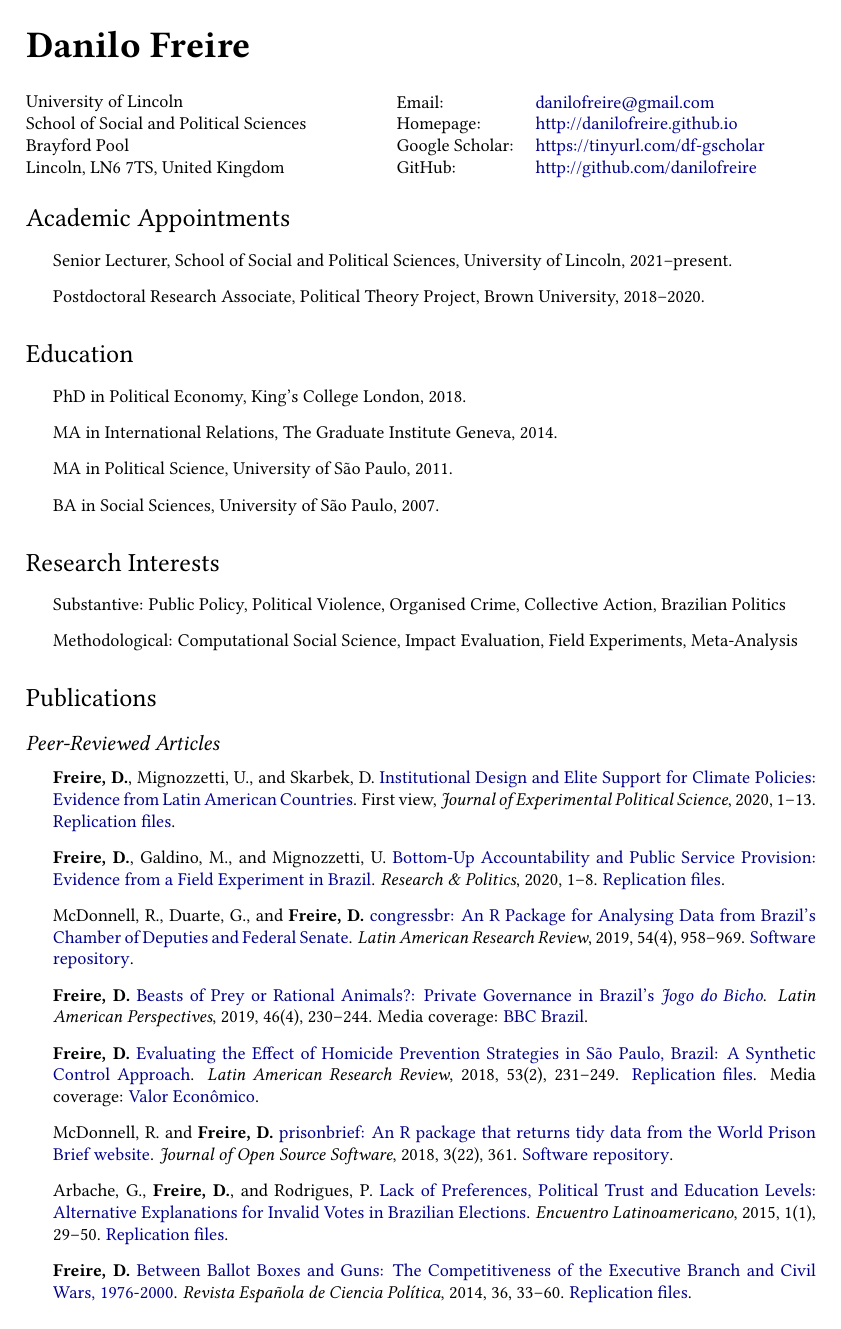
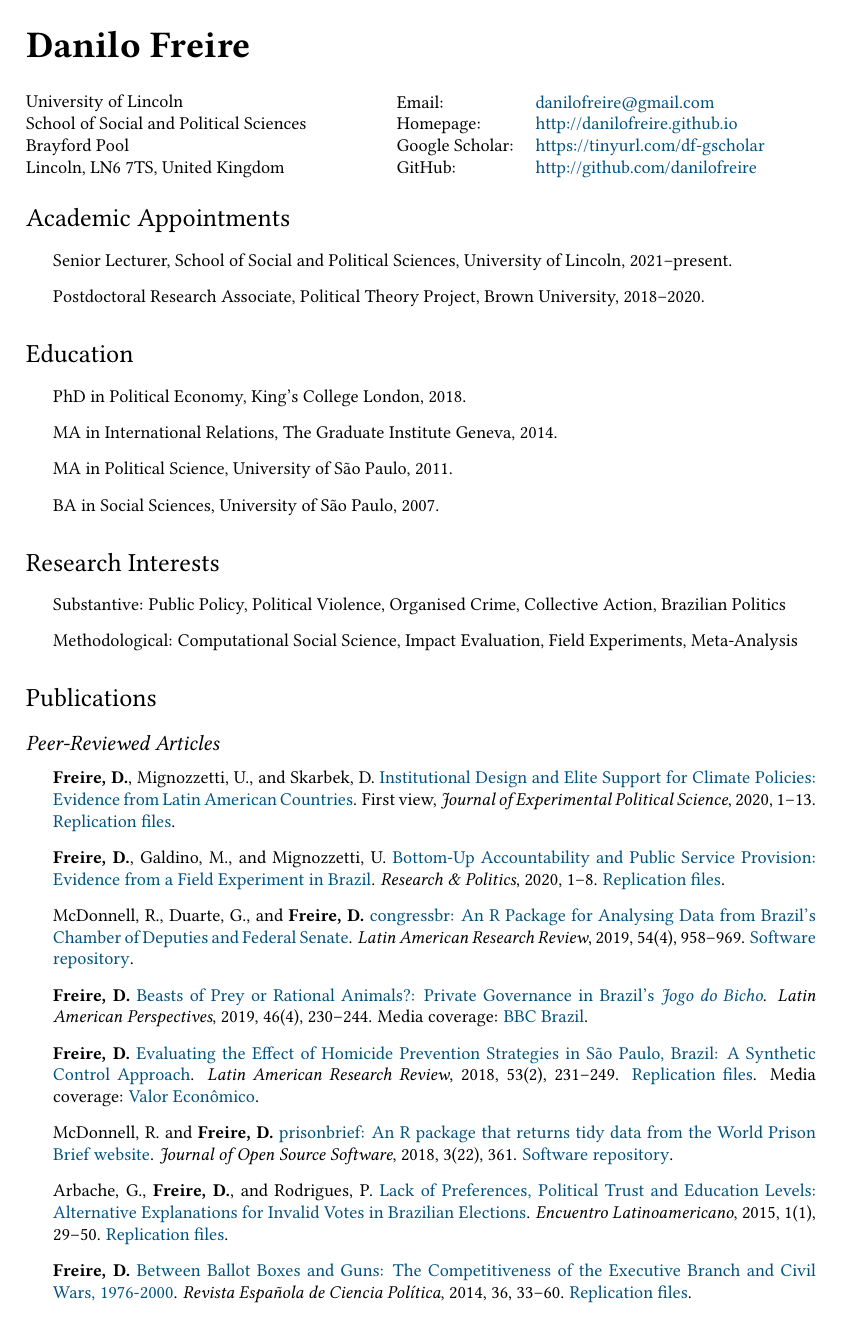
Before and after one commit to danilofreire/danilofreire.github.io, a LaTeX CV (DaniloFreireCV.tex): page 1 of 4. Compiled offline with pdfLaTeX.

Commit message:
change link colours in CV

```diff
--- a/DaniloFreireCV.tex
+++ b/DaniloFreireCV.tex
@@ -18,6 +18,7 @@
 \usepackage[left=1.0in,top=2.5cm,bottom=2.5cm]{geometry}
 \usepackage[usenames,dvipsnames]{xcolor}
 \definecolor{darkblue}{rgb}{0.0, 0.0, 0.55}
+\definecolor{myblue}{HTML}{00517F}
 \usepackage[UKenglish]{babel}
 \usepackage[UKenglish]{isodate}
 \exhyphenpenalty=1000
@@ -35,7 +36,7 @@
 % The following metadata will show up in the PDF properties
 \hypersetup{
 	colorlinks = true,
-	urlcolor = darkblue,
+	urlcolor = myblue,
 	pdfauthor = {Danilo Freire},
 	pdfkeywords = {},
 	pdftitle = {Danilo Freire: Curriculum Vitae},
```
Also changed, not shown: DaniloFreireCV.pdf.
